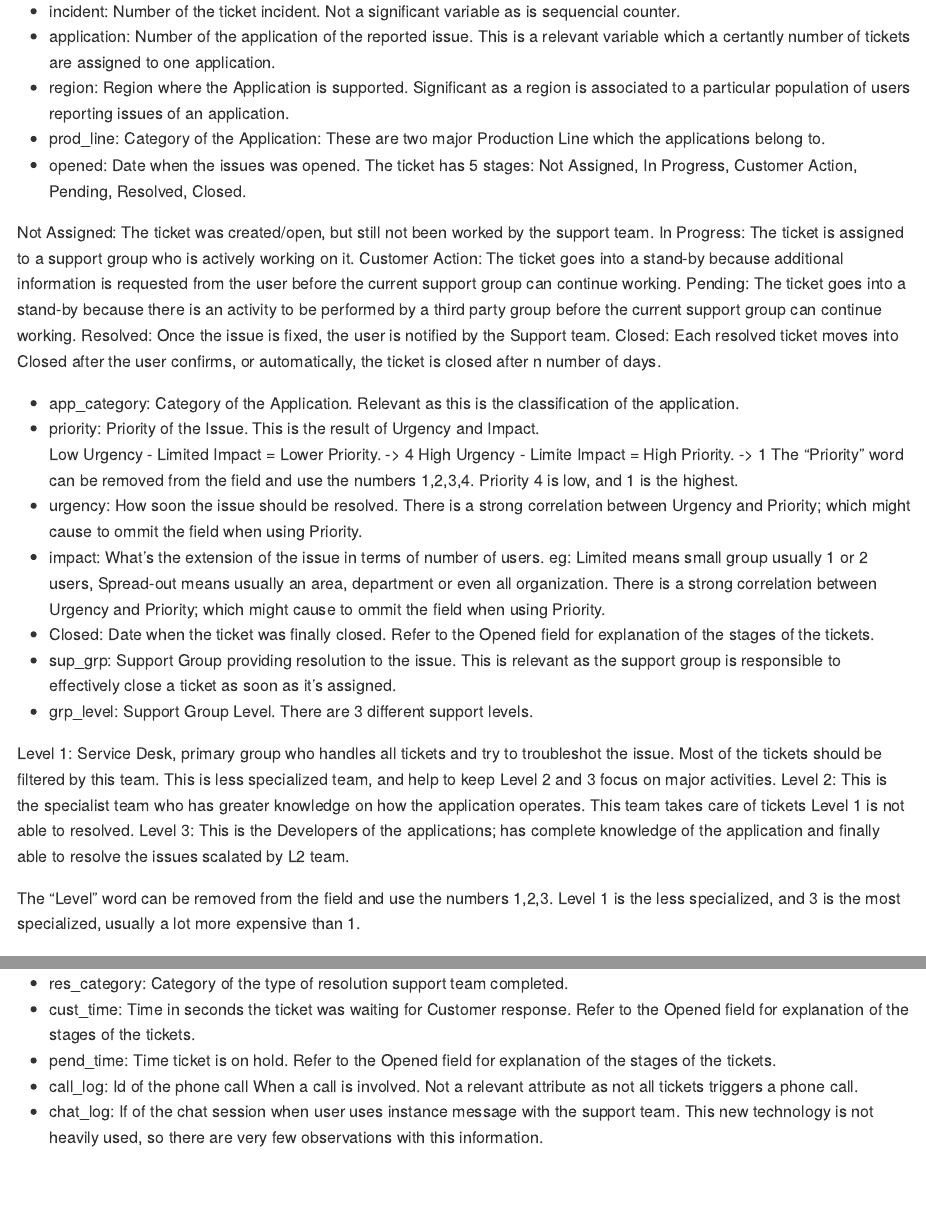
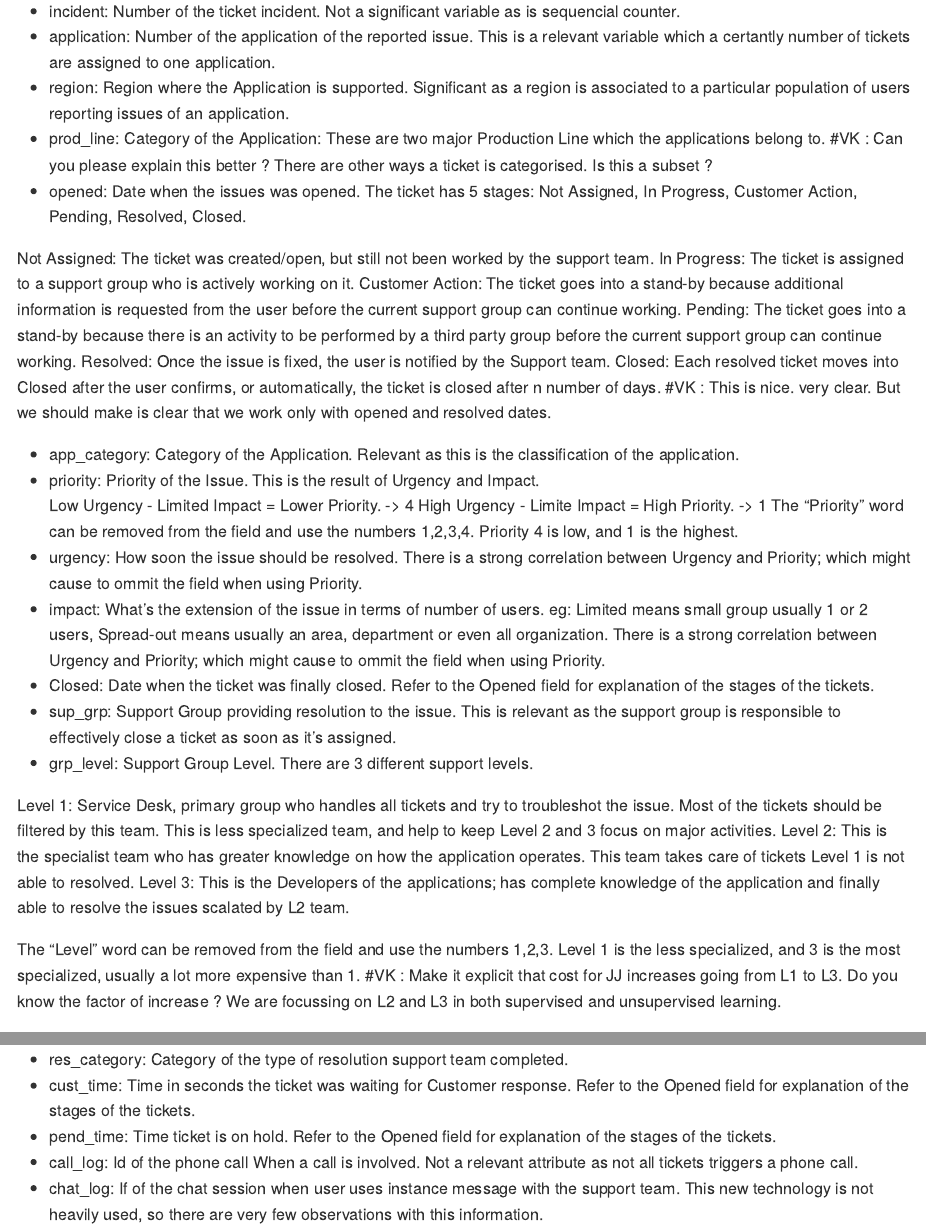
Before and after one commit to JAIR0MEL0/ServiceNow-Cluster-Analysis, an R Markdown document (ML1000CourseProject_RetailGrp.Rmd): the page in a window 1100 px wide, from 840 px down, and a second part further down, joined at a grey line. Rendered offline with R 4.5, knitr and Pandoc, with nearby package versions; some code elsewhere in the file could not run offline; long lines of code are wrapped.

Commit message:
Made some comments/questions.
Overall looks good.

```diff
--- a/ML1000CourseProject_RetailGrp.Rmd
+++ b/ML1000CourseProject_RetailGrp.Rmd
@@ -73,6 +73,7 @@ sum(!complete.cases(sdata))
 * application: Number of the application of the reported issue.  This is a relevant variable which a certantly number of tickets are assigned to one application.
 * region: Region where the Application is supported.  Significant as a region is associated to a particular population of users reporting issues of an application.
 * prod_line: Category of the Application: These are two major Production Line which the applications belong to.
+#VK :  Can you please explain this better ? There are other ways a ticket is categorised. Is this a subset ?
 * opened: Date when the issues was opened.  The ticket has 5 stages:  Not Assigned, In Progress, Customer Action, Pending, Resolved, Closed.
 
 Not Assigned: The ticket was created/open, but still not been worked by the support team.
@@ -81,6 +82,7 @@ Customer Action: The ticket goes into a stand-by because additional information
 Pending: The ticket goes into a stand-by because there is an activity to be performed by a third party group before the current support group can continue working.
 Resolved: Once the issue is fixed, the user is notified by the Support team.
 Closed: Each resolved ticket moves into Closed after the user confirms, or automatically, the ticket is closed after n number of days.
+#VK : This is nice. very clear. But we should make is clear that we work only with opened and resolved dates.
 
 * app_category: Category of the Application.  Relevant as this is the classification of the application.
 * priority: Priority of the Issue.  This is the result of Urgency and Impact.
@@ -98,6 +100,8 @@ Level 2: This is the specialist team who has greater knowledge on how the applic
 Level 3: This is the Developers of the applications; has complete knowledge of the application and finally able to resolve the issues scalated by L2 team.
 
 The "Level" word can be removed from the field and use the numbers 1,2,3.  Level 1 is the less specialized, and 3 is the most specialized, usually a lot more expensive than 1.
+#VK : Make it explicit that cost for JJ increases going from L1 to L3. Do you know the factor of increase ? We are focussing
+on L2 and L3 in both supervised and unsupervised learning.
 
 * resolved: Date when the issue was resolved.  Refer to the Opened field for explanation of the stages of the tickets.
 * res_category: Category of the type of resolution support team completed.
```
